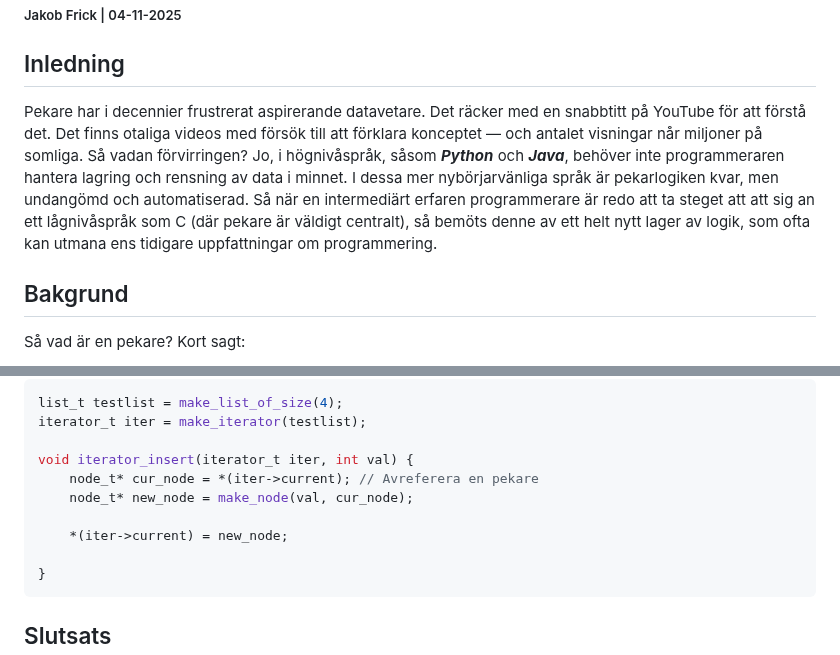
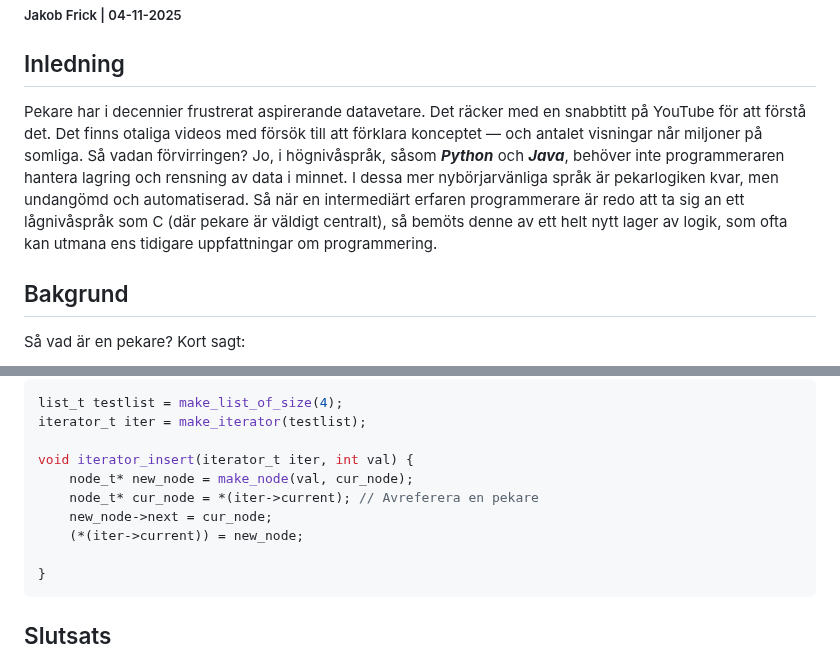
Before and after one commit to FrickTown/ObsidianVaults, a Markdown page: IOOPM/Jakob_Frick_x59.md, 2 parts joined by grey strips. GitHub-like rendering.

Commit message:
vault backup: 2025-11-04 23:42:58

````diff
--- a/IOOPM/Jakob_Frick_x59.md
+++ b/IOOPM/Jakob_Frick_x59.md
@@ -2,7 +2,7 @@
 ##### Jakob Frick | 04-11-2025
 
 ## Inledning
-Pekare har i decennier frustrerat aspirerande datavetare. Det räcker med en snabbtitt på YouTube för att förstå det. Det finns otaliga videos med försök till att förklara konceptet — och antalet visningar når miljoner på somliga. Så vadan förvirringen? Jo, i högnivåspråk, såsom ***Python*** och ***Java***, behöver inte programmeraren hantera lagring och rensning av data i minnet. I dessa mer nybörjarvänliga språk är pekarlogiken kvar, men undangömd och automatiserad. Så när en intermediärt erfaren programmerare är redo att ta steget att att sig an ett lågnivåspråk som C (där pekare är väldigt centralt), så bemöts denne av ett helt nytt lager av logik, som ofta kan utmana ens tidigare uppfattningar om programmering.
+Pekare har i decennier frustrerat aspirerande datavetare. Det räcker med en snabbtitt på YouTube för att förstå det. Det finns otaliga videos med försök till att förklara konceptet — och antalet visningar når miljoner på somliga. Så vadan förvirringen? Jo, i högnivåspråk, såsom ***Python*** och ***Java***, behöver inte programmeraren hantera lagring och rensning av data i minnet. I dessa mer nybörjarvänliga språk är pekarlogiken kvar, men undangömd och automatiserad. Så när en intermediärt erfaren programmerare är redo att ta sig an ett lågnivåspråk som C (där pekare är väldigt centralt), så bemöts denne av ett helt nytt lager av logik, som ofta kan utmana ens tidigare uppfattningar om programmering.
 ## Bakgrund
 Så vad är en pekare? Kort sagt:
 
@@ -48,10 +48,10 @@ list_t testlist = make_list_of_size(4);
 iterator_t iter = make_iterator(testlist);
 
 void iterator_insert(iterator_t iter, int val) {
+	node_t* new_node = make_node(val, cur_node);
 	node_t* cur_node = *(iter->current); // Avreferera en pekare
-	node_t* new_node = make_node(val, cur_node);
-
-	*(iter->current) = new_node;
+	new_node->next = cur_node;
+	(*(iter->current)) = new_node;
 
 }
 ```
````
